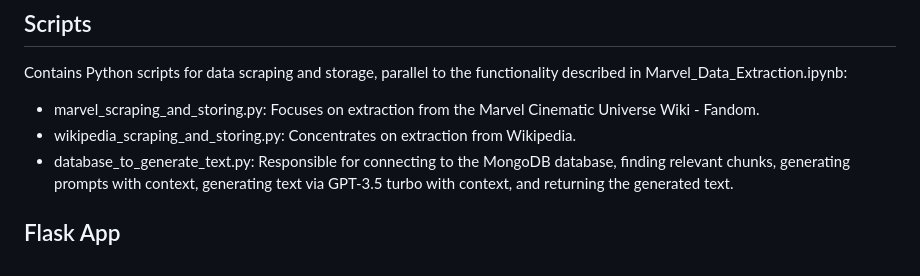
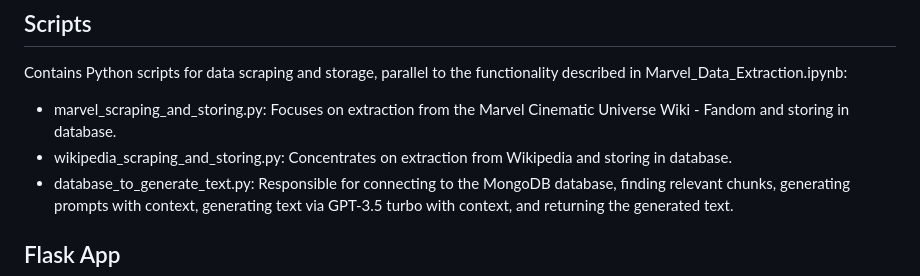
Before and after one commit to sveerisetti10/Marvel_Cinematic_Universe_QA, a Markdown page: README.md, the part around the change. Rendered like a GitHub page.

```diff
--- a/README.md
+++ b/README.md
@@ -32,8 +32,8 @@ This folder contains Jupyter notebooks used for data processing and analysis:
 ## Scripts
 Contains Python scripts for data scraping and storage, parallel to the functionality described in Marvel_Data_Extraction.ipynb:
 
-- marvel_scraping_and_storing.py: Focuses on extraction from the Marvel Cinematic Universe Wiki - Fandom.
-- wikipedia_scraping_and_storing.py: Concentrates on extraction from Wikipedia.
+- marvel_scraping_and_storing.py: Focuses on extraction from the Marvel Cinematic Universe Wiki - Fandom and storing in database.
+- wikipedia_scraping_and_storing.py: Concentrates on extraction from Wikipedia and storing in database.
 - database_to_generate_text.py: Responsible for connecting to the MongoDB database, finding relevant chunks, generating prompts with context, generating text via GPT-3.5 turbo with context, and returning the generated text.
 
 ## Flask App
```
